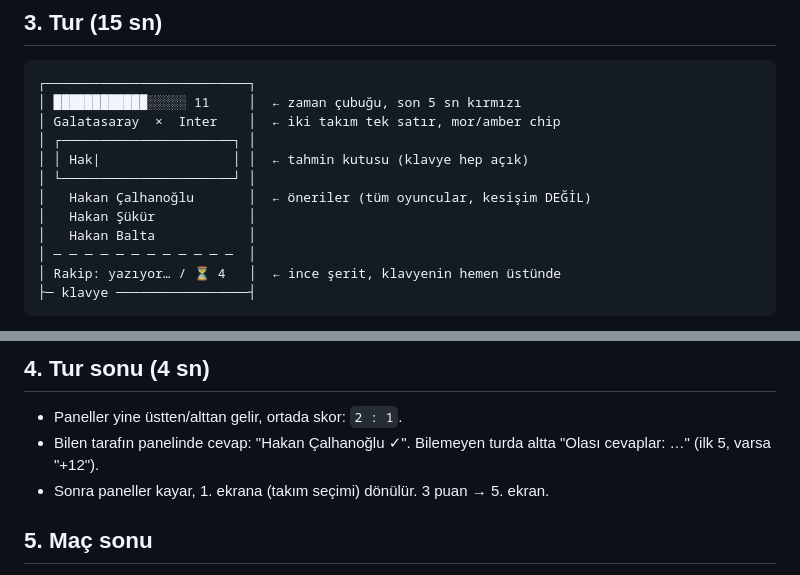
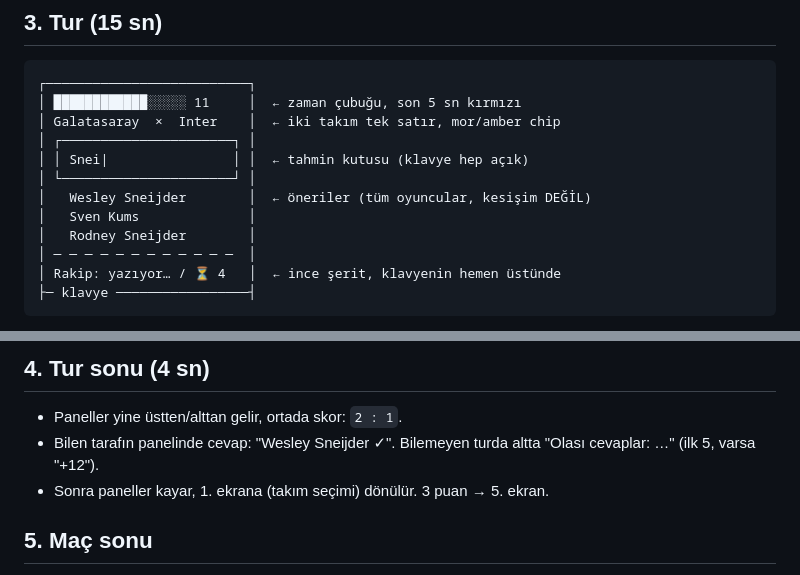
Before and after one commit to kubilaykoyuncuogl/3-2-1-kickoff, a Markdown page: docs/screens.md, 2 parts joined by grey strips. Rendered like a GitHub page.

Commit message:
docs: screens.md örnekleri Sneijder
Co-Authored-By: Claude Fable 5.1 <noreply@anthropic.com>

```diff
--- a/docs/screens.md
+++ b/docs/screens.md
@@ -103,11 +103,11 @@ Ayarlar'dan tekrar açılabilir.
 │ ████████████░░░░░ 11     │  ← zaman çubuğu, son 5 sn kırmızı
 │ Galatasaray  ×  Inter    │  ← iki takım tek satır, mor/amber chip
 │ ┌──────────────────────┐ │
-│ │ Hak|                 │ │  ← tahmin kutusu (klavye hep açık)
+│ │ Snei|                │ │  ← tahmin kutusu (klavye hep açık)
 │ └──────────────────────┘ │
-│   Hakan Çalhanoğlu       │  ← öneriler (tüm oyuncular, kesişim DEĞİL)
-│   Hakan Şükür            │
-│   Hakan Balta            │
+│   Wesley Sneijder        │  ← öneriler (tüm oyuncular, kesişim DEĞİL)
+│   Sven Kums              │
+│   Rodney Sneijder        │
 │ ─ ─ ─ ─ ─ ─ ─ ─ ─ ─ ─ ─  │
 │ Rakip: yazıyor… / ⏳ 4   │  ← ince şerit, klavyenin hemen üstünde
 ├─ klavye ─────────────────┤
@@ -119,7 +119,7 @@ Ayarlar'dan tekrar açılabilir.
 
 ## 4. Tur sonu (4 sn)
 - Paneller yine üstten/alttan gelir, ortada skor: `2 : 1`.
-- Bilen tarafın panelinde cevap: "Hakan Çalhanoğlu ✓". Bilemeyen turda altta "Olası cevaplar: …" (ilk 5, varsa "+12").
+- Bilen tarafın panelinde cevap: "Wesley Sneijder ✓". Bilemeyen turda altta "Olası cevaplar: …" (ilk 5, varsa "+12").
 - Sonra paneller kayar, 1. ekrana (takım seçimi) dönülür. 3 puan → 5. ekran.
 
 ## 5. Maç sonu
```
